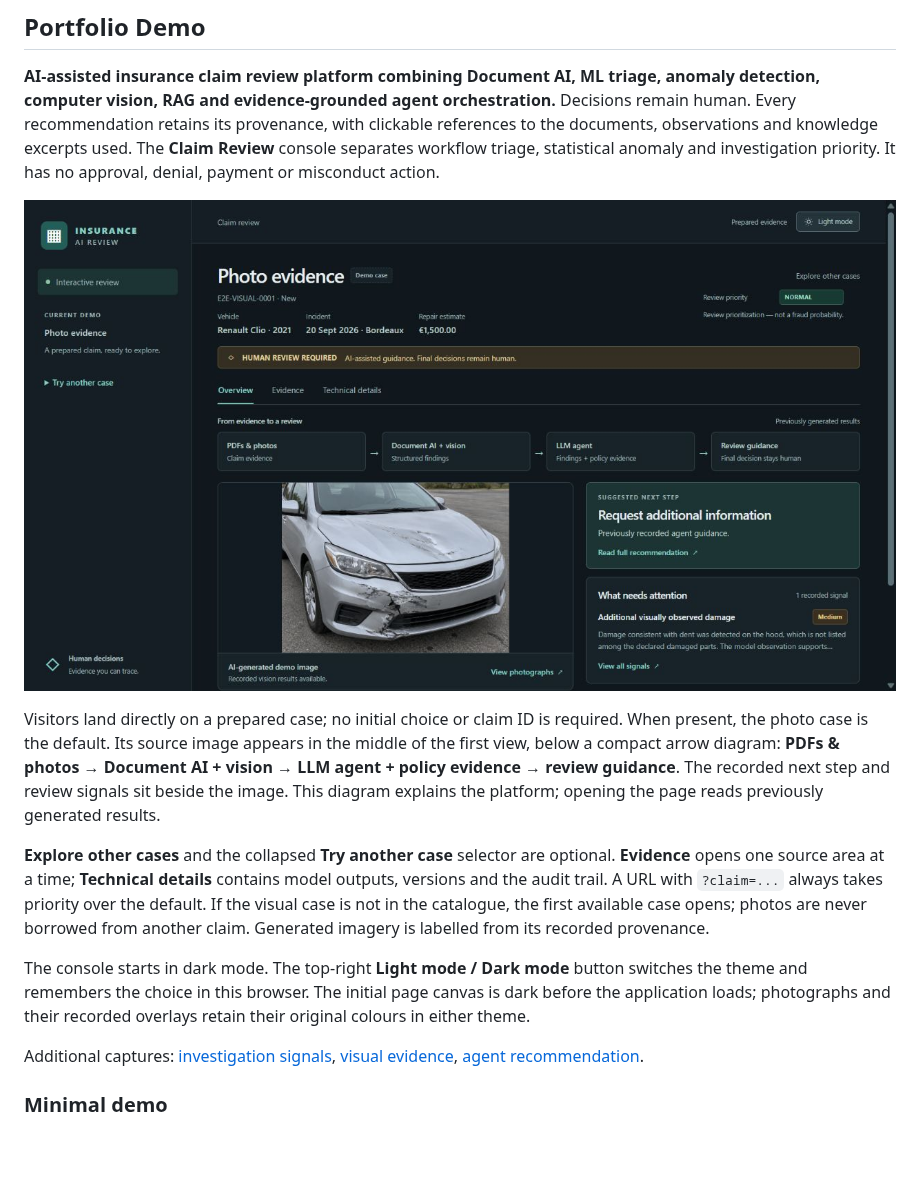
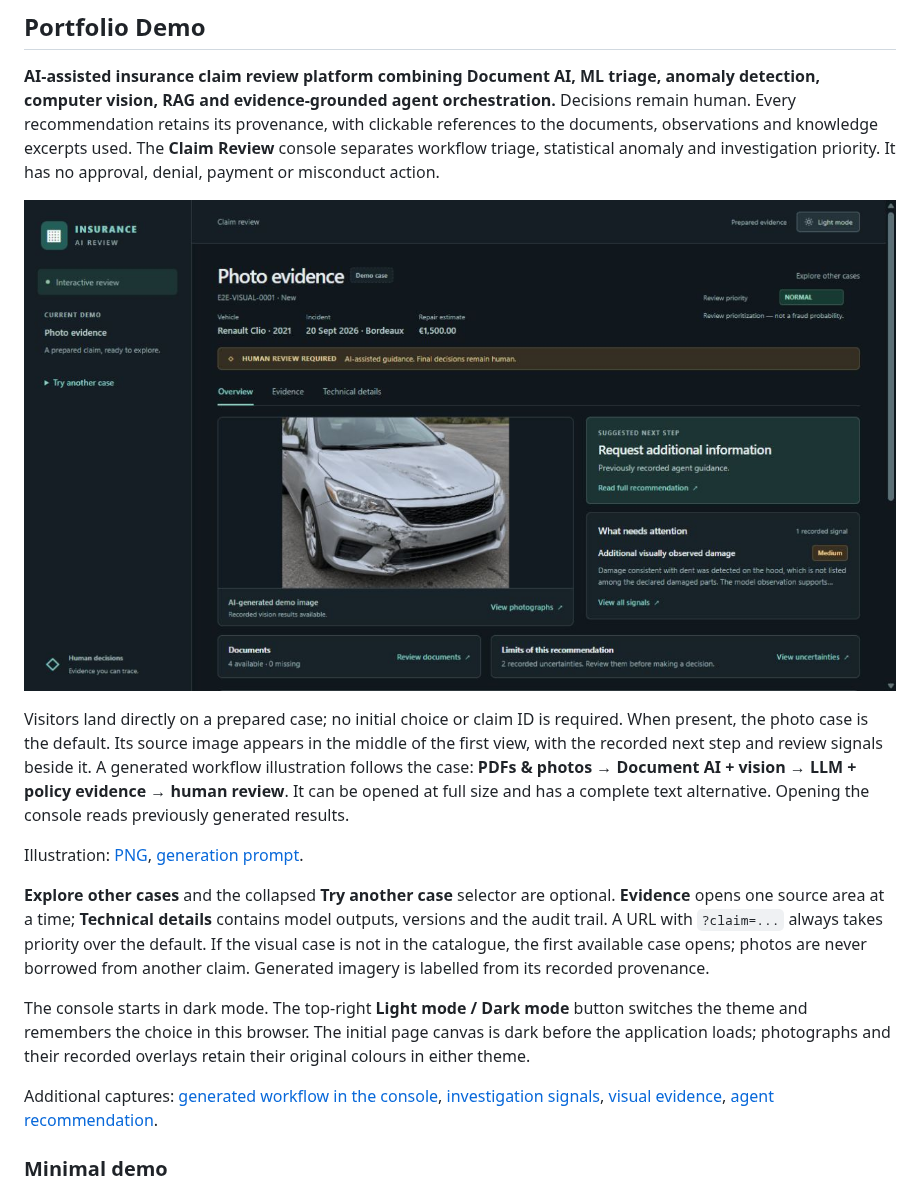
Before and after one commit to NicolasKeita/insurance_claims_ai_triage, a Markdown page: README.md, the part around the change. GitHub-like rendering; pictures changed too: docs/images/step33-generated-workflow-overview.jpg (added); blank space fills up the shorter version.

Commit message:
feat(console): illustrate the review workflow with a generated image

```diff
--- a/README.md
+++ b/README.md
@@ -11,14 +11,18 @@ clickable references to the documents, observations and knowledge excerpts used.
 The **Claim Review** console separates workflow triage, statistical anomaly and
 investigation priority. It has no approval, denial, payment or misconduct action.
 
-![Default photo case with the evidence-to-review workflow](docs/images/step33-default-photo-demo.jpg)
+![Default photo case and its recorded findings](docs/images/step33-generated-workflow-overview.jpg)
 
 Visitors land directly on a prepared case; no initial choice or claim ID is
 required. When present, the photo case is the default. Its source image appears
-in the middle of the first view, below a compact arrow diagram:
-**PDFs & photos → Document AI + vision → LLM agent + policy evidence → review guidance**.
-The recorded next step and review signals sit beside the image. This diagram
-explains the platform; opening the page reads previously generated results.
+in the middle of the first view, with the recorded next step and review signals
+beside it. A generated workflow illustration follows the case:
+**PDFs & photos → Document AI + vision → LLM + policy evidence → human review**.
+It can be opened at full size and has a complete text alternative. Opening the
+console reads previously generated results.
+
+Illustration: [PNG](frontend/src/assets/review-workflow-v1.png),
+[generation prompt](frontend/src/assets/review-workflow-v1.prompt.md).
 
 **Explore other cases** and the collapsed **Try another case** selector are
 optional. **Evidence** opens one source area at a time; **Technical details**
@@ -32,7 +36,8 @@ switches the theme and remembers the choice in this browser. The initial page
 canvas is dark before the application loads; photographs and their recorded
 overlays retain their original colours in either theme.
 
-Additional captures: [investigation signals](docs/images/step33-investigation-signals.jpg),
+Additional captures: [generated workflow in the console](docs/images/step33-generated-workflow.jpg),
+[investigation signals](docs/images/step33-investigation-signals.jpg),
 [visual evidence](docs/images/step33-visual-evidence.jpg),
 [agent recommendation](docs/images/step33-agent-recommendation.jpg).
 
```
Also changed, not shown: CODEX_REPORT_STEP_33.md (+32 -0 lines), docs/images/step33-generated-workflow.jpg (added), 7 other files.
